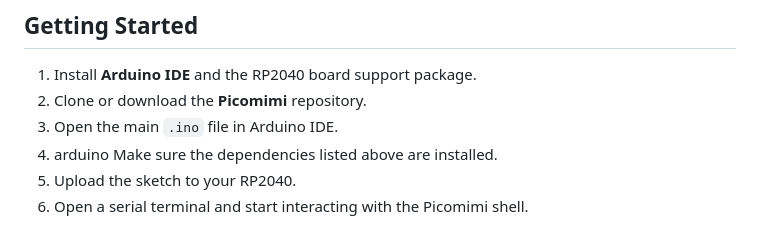
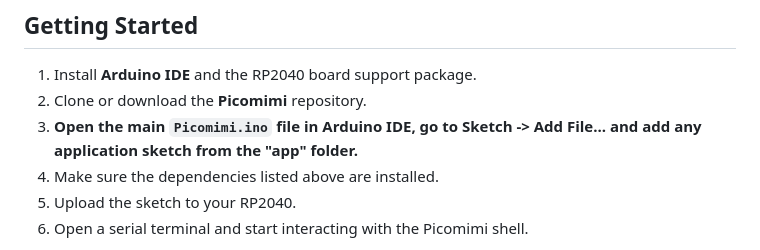
Before and after one commit to MilkmanAbi/Picomimi, a Markdown page: README.md, the part around the change. Drawn GitHub-style.

Commit message:
Update instructions for opening main .ino file

```diff
--- a/README.md
+++ b/README.md
@@ -61,8 +61,8 @@ To compile and upload Picomimi using the **Arduino IDE**, make sure you have the
 
 1.  Install **Arduino IDE** and the RP2040 board support package.
 2.  Clone or download the **Picomimi** repository.
-3.  Open the main `.ino` file in Arduino IDE.
-4. arduino Make sure the dependencies listed above are installed.
+3.  **Open the main `Picomimi.ino` file in Arduino IDE, go to Sketch -> Add File... and add any application sketch from the "app" folder.**
+4.  Make sure the dependencies listed above are installed.
 5.  Upload the sketch to your RP2040.
 6.  Open a serial terminal and start interacting with the Picomimi shell.
 
```
